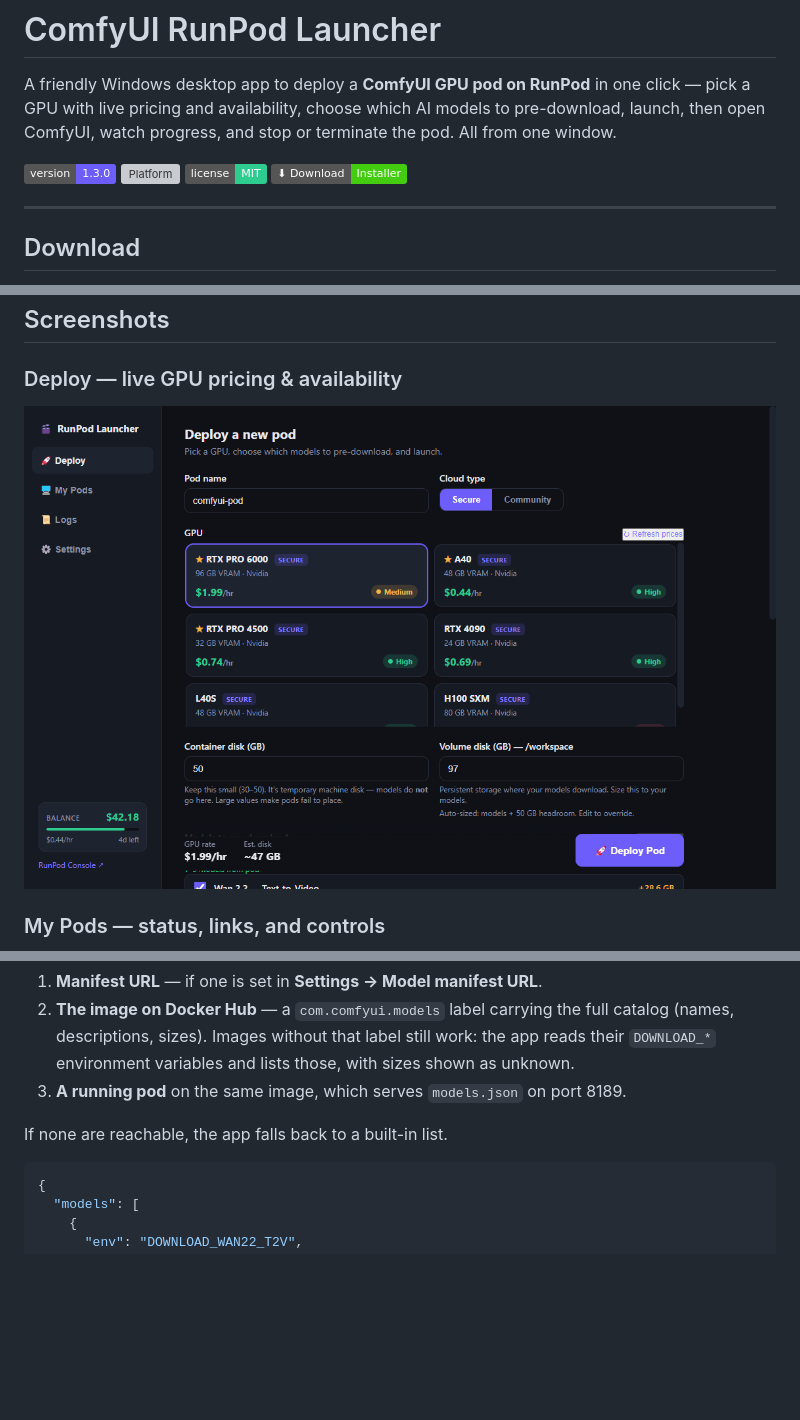
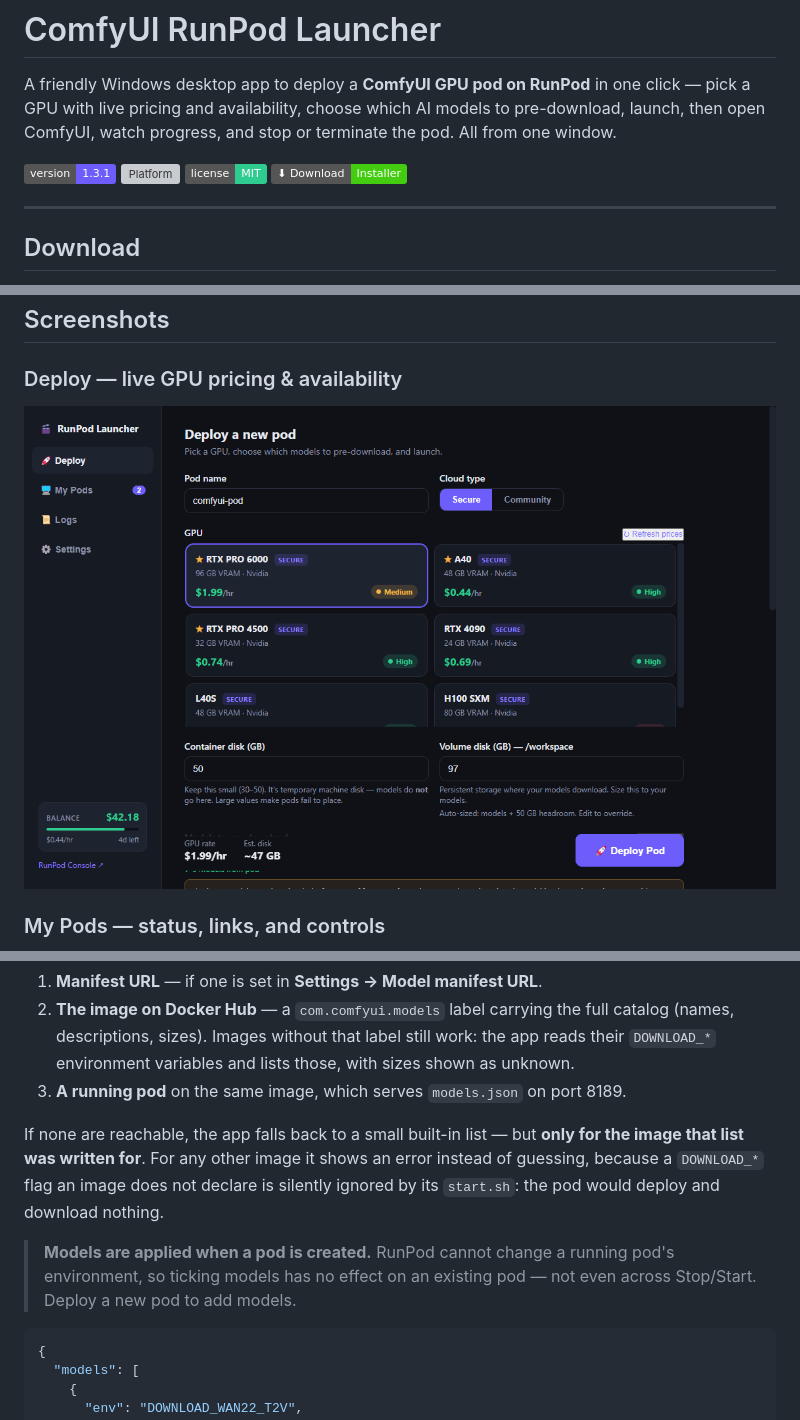
Before and after one commit to BISAM20/comfyui-runpod-launcher, a Markdown page: README.md, 3 parts joined by grey strips. Rendered like a GitHub page; pictures changed too: assets/screenshots/01-deploy.png; badges without logos; blank space fills up the shorter version; grey boxes are pictures that could not be loaded.

````diff
--- a/README.md
+++ b/README.md
@@ -5,7 +5,7 @@ click — pick a GPU with live pricing and availability, choose which AI models
 pre-download, launch, then open ComfyUI, watch progress, and stop or terminate
 the pod. All from one window.
 
-![Version](https://img.shields.io/badge/version-1.3.0-6d5efc)
+![Version](https://img.shields.io/badge/version-1.3.1-6d5efc)
 ![Platform](https://img.shields.io/badge/platform-Windows%2010%2F11-0a7bbb)
 ![License](https://img.shields.io/badge/license-MIT-2ecc8f)
 [![Download the installer](https://img.shields.io/badge/⬇%20Download-Installer-brightgreen)](https://github.com/BISAM20/comfyui-runpod-launcher/releases/latest)
@@ -117,7 +117,14 @@ resolved in this order, all before any pod exists:
    sizes shown as unknown.
 3. **A running pod** on the same image, which serves `models.json` on port 8189.
 
-If none are reachable, the app falls back to a built-in list.
+If none are reachable, the app falls back to a small built-in list — but **only
+for the image that list was written for**. For any other image it shows an error
+instead of guessing, because a `DOWNLOAD_*` flag an image does not declare is
+silently ignored by its `start.sh`: the pod would deploy and download nothing.
+
+> **Models are applied when a pod is created.** RunPod cannot change a running
+> pod's environment, so ticking models has no effect on an existing pod — not
+> even across Stop/Start. Deploy a new pod to add models.
 
 ```json
 {
````
Also changed, not shown: RELEASE_NOTES_v1.3.1.md (added, +33 -0 lines), assets/screenshots/03-logs.png, 5 other files.
